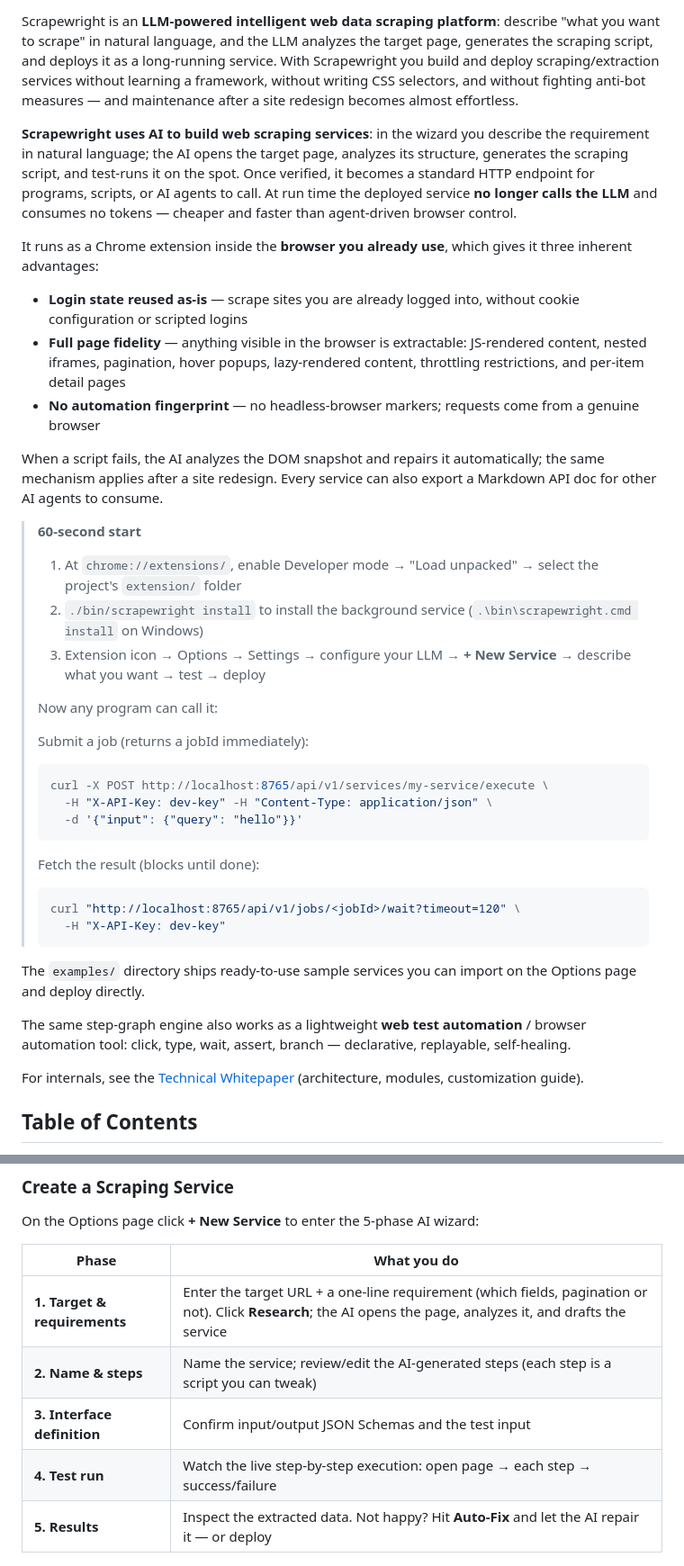
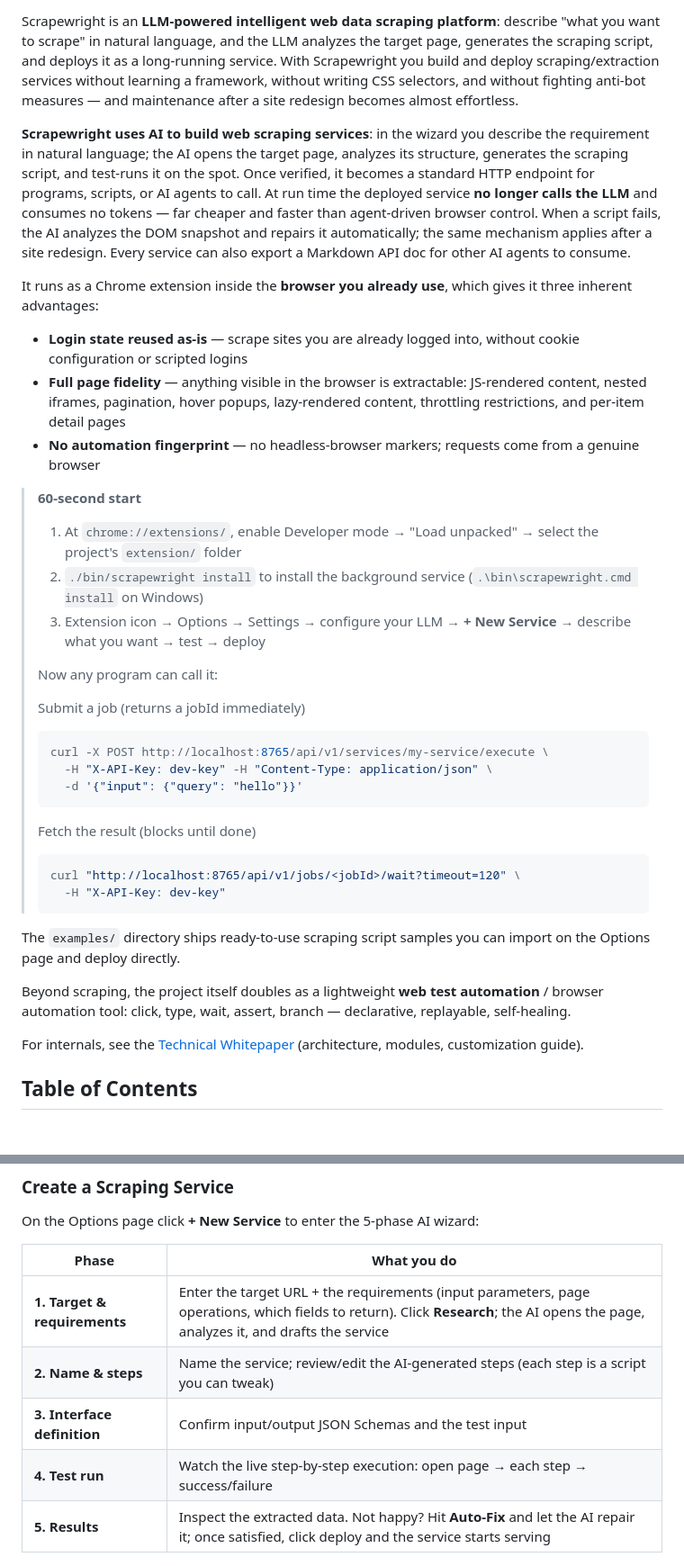
Before and after one commit to singhand-labs/scrapewright, a Markdown page: README.md, 2 parts joined by grey strips. Shown at 90% size. GitHub-like rendering; blank space fills up the shorter version.

````diff
--- a/README.md
+++ b/README.md
@@ -11,7 +11,7 @@
 
 Scrapewright is an **LLM-powered intelligent web data scraping platform**: describe "what you want to scrape" in natural language, and the LLM analyzes the target page, generates the scraping script, and deploys it as a long-running service. With Scrapewright you build and deploy scraping/extraction services without learning a framework, without writing CSS selectors, and without fighting anti-bot measures — and maintenance after a site redesign becomes almost effortless.
 
-**Scrapewright uses AI to build web scraping services**: in the wizard you describe the requirement in natural language; the AI opens the target page, analyzes its structure, generates the scraping script, and test-runs it on the spot. Once verified, it becomes a standard HTTP endpoint for programs, scripts, or AI agents to call. At run time the deployed service **no longer calls the LLM** and consumes no tokens — cheaper and faster than agent-driven browser control.
+**Scrapewright uses AI to build web scraping services**: in the wizard you describe the requirement in natural language; the AI opens the target page, analyzes its structure, generates the scraping script, and test-runs it on the spot. Once verified, it becomes a standard HTTP endpoint for programs, scripts, or AI agents to call. At run time the deployed service **no longer calls the LLM** and consumes no tokens — far cheaper and faster than agent-driven browser control. When a script fails, the AI analyzes the DOM snapshot and repairs it automatically; the same mechanism applies after a site redesign. Every service can also export a Markdown API doc for other AI agents to consume.
 
 It runs as a Chrome extension inside the **browser you already use**, which gives it three inherent advantages:
 
@@ -19,7 +19,6 @@ It runs as a Chrome extension inside the **browser you already use**, which give
 - **Full page fidelity** — anything visible in the browser is extractable: JS-rendered content, nested iframes, pagination, hover popups, lazy-rendered content, throttling restrictions, and per-item detail pages
 - **No automation fingerprint** — no headless-browser markers; requests come from a genuine browser
 
-When a script fails, the AI analyzes the DOM snapshot and repairs it automatically; the same mechanism applies after a site redesign. Every service can also export a Markdown API doc for other AI agents to consume.
 
 > **60-second start**
 >
@@ -29,22 +28,22 @@ When a script fails, the AI analyzes the DOM snapshot and repairs it automatical
 >
 > Now any program can call it:
 >
-> Submit a job (returns a jobId immediately):
+>   Submit a job (returns a jobId immediately)
 > ```bash
 > curl -X POST http://localhost:8765/api/v1/services/my-service/execute \
 >   -H "X-API-Key: dev-key" -H "Content-Type: application/json" \
 >   -d '{"input": {"query": "hello"}}'
 > ```
 >
-> Fetch the result (blocks until done):
+>   Fetch the result (blocks until done)
 > ```bash
 > curl "http://localhost:8765/api/v1/jobs/<jobId>/wait?timeout=120" \
 >   -H "X-API-Key: dev-key"
 > ```
 
-The `examples/` directory ships ready-to-use sample services you can import on the Options page and deploy directly.
+The `examples/` directory ships ready-to-use scraping script samples you can import on the Options page and deploy directly.
 
-The same step-graph engine also works as a lightweight **web test automation** / browser automation tool: click, type, wait, assert, branch — declarative, replayable, self-healing.
+Beyond scraping, the project itself doubles as a lightweight **web test automation** / browser automation tool: click, type, wait, assert, branch — declarative, replayable, self-healing.
 
 For internals, see the [Technical Whitepaper](docs/technical-whitepaper.en.md) (architecture, modules, customization guide).
 
@@ -121,11 +122,11 @@ On the Options page click **+ New Service** to enter the 5-phase AI wizard:
 
 | Phase | What you do |
 |-------|-------------|
-| **1. Target & requirements** | Enter the target URL + a one-line requirement (which fields, pagination or not). Click **Research**; the AI opens the page, analyzes it, and drafts the service |
+| **1. Target & requirements** | Enter the target URL + the requirements (input parameters, page operations, which fields to return). Click **Research**; the AI opens the page, analyzes it, and drafts the service |
 | **2. Name & steps** | Name the service; review/edit the AI-generated steps (each step is a script you can tweak) |
 | **3. Interface definition** | Confirm input/output JSON Schemas and the test input |
 | **4. Test run** | Watch the live step-by-step execution: open page → each step → success/failure |
-| **5. Results** | Inspect the extracted data. Not happy? Hit **Auto-Fix** and let the AI repair it — or deploy |
+| **5. Results** | Inspect the extracted data. Not happy? Hit **Auto-Fix** and let the AI repair it; once satisfied, click deploy and the service starts serving |
 
 <p align="center">
   <img src="docs/phase1.png" width="72%" alt="Wizard phase 1: describe target and requirements">
````
Also changed, not shown: other parts of README.md (+9 -6 lines).
